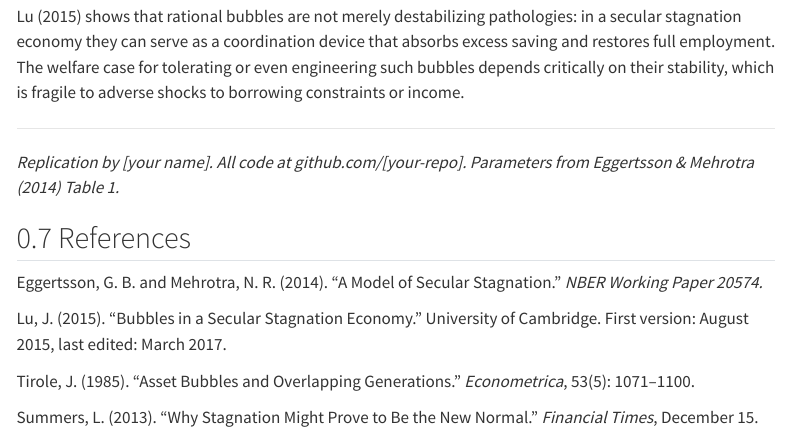
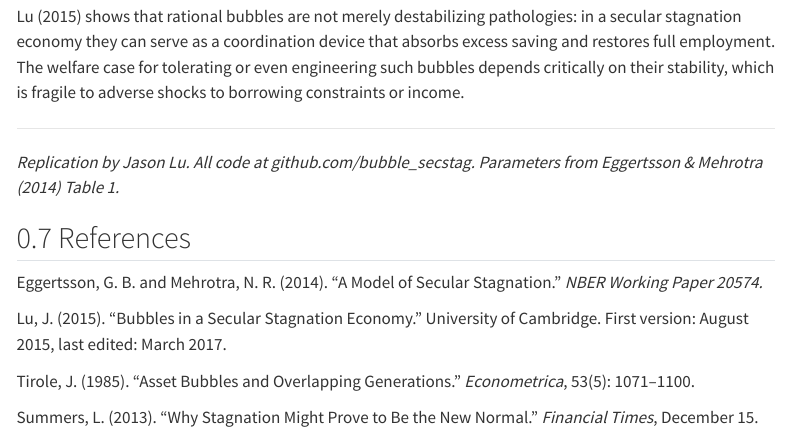
Before and after one commit to jasonzhixinglu/bubble_secstag, a Quarto document (paper_summary.qmd): the page in a window 1100 px wide, from 3850 px down. Rendered offline with R 4.5, knitr and Pandoc in place of Quarto, with nearby package versions; menus at the side of the page are left out.

Commit message:
Update replication byline with author name and repo

```diff
--- a/paper_summary.qmd
+++ b/paper_summary.qmd
@@ -299,7 +299,7 @@ such bubbles depends critically on their stability, which is
 fragile to adverse shocks to borrowing constraints or income.
 
 ---
-*Replication by [your name]. All code at github.com/[your-repo].
+*Replication by Jason Lu. All code at github.com/bubble_secstag.
 Parameters from Eggertsson & Mehrotra (2014) Table 1.*
 
 ## References
```
